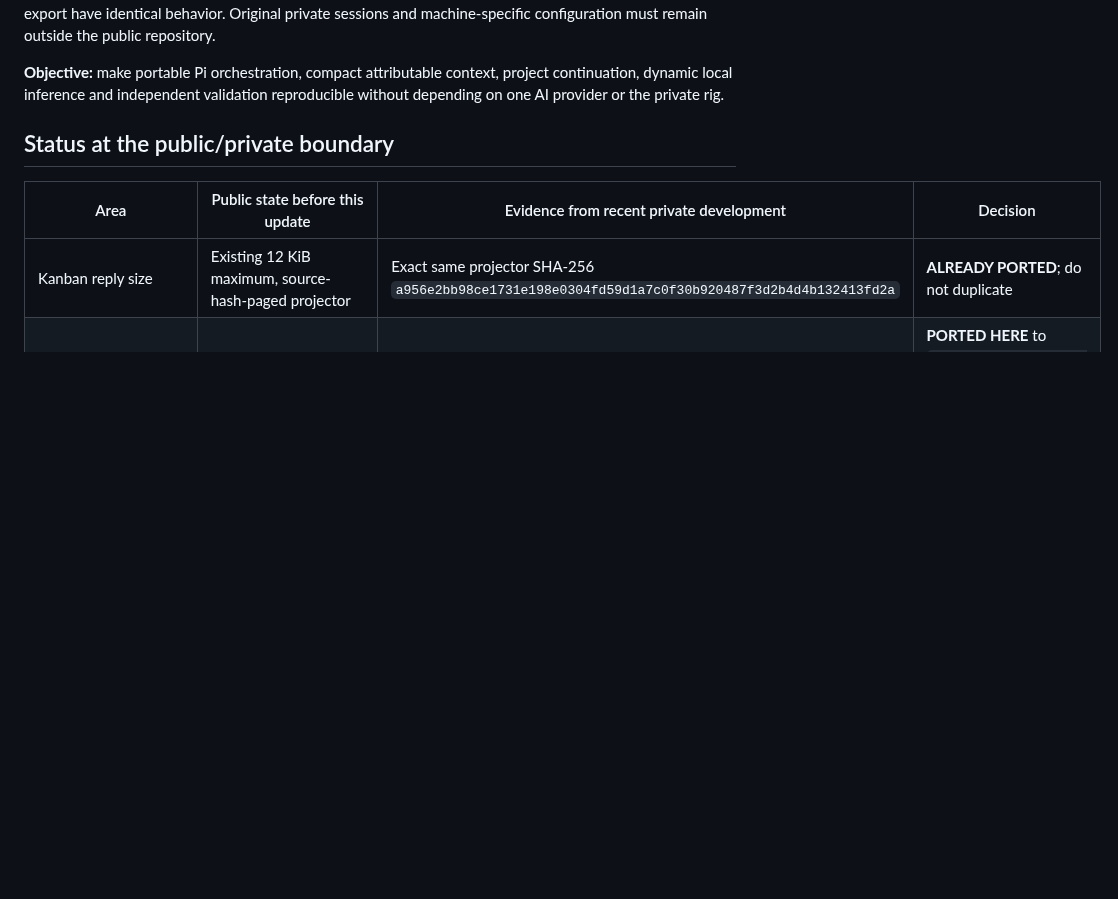
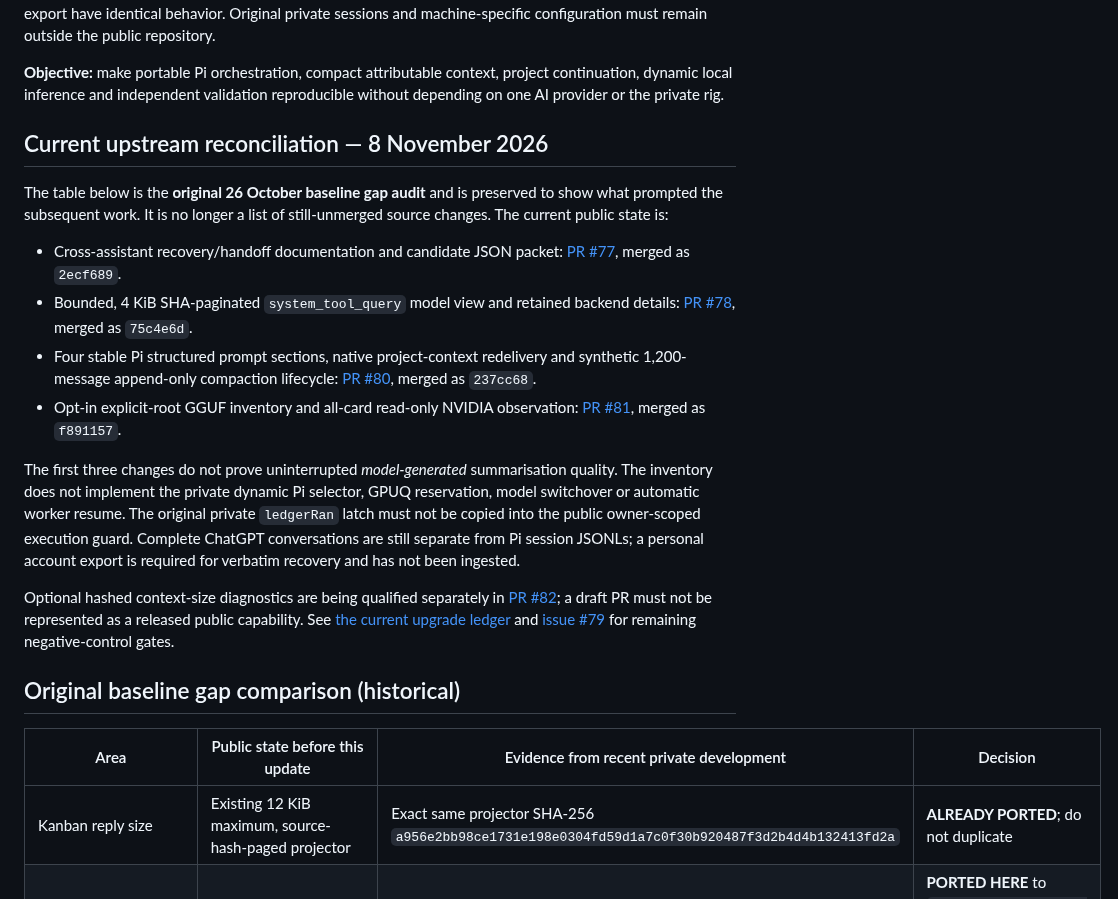
Before and after one commit to scruge1/lowvram-agentic-harness, a Markdown page: PI-HARNESS-PARITY-2026-11.md, the part around the change. Drawn GitHub-style; blank space fills up the shorter version.

Commit message:
Reconcile November parity ledger with merged Pi releases

```diff
--- a/PI-HARNESS-PARITY-2026-11.md
+++ b/PI-HARNESS-PARITY-2026-11.md
@@ -10,7 +10,41 @@ configuration must remain outside the public repository.
 project continuation, dynamic local inference and independent validation
 reproducible without depending on one AI provider or the private rig.
 
-## Status at the public/private boundary
+## Current upstream reconciliation — 8 November 2026
+
+The table below is the **original 26 October baseline gap audit** and is
+preserved to show what prompted the subsequent work. It is no longer a list
+of still-unmerged source changes. The current public state is:
+
+- Cross-assistant recovery/handoff documentation and candidate JSON packet:
+  [PR #77](https://github.com/scruge1/lowvram-agentic-harness/pull/77),
+  merged as `2ecf689`.
+- Bounded, 4 KiB SHA-paginated `system_tool_query` model view and retained
+  backend details: [PR #78](https://github.com/scruge1/lowvram-agentic-harness/pull/78),
+  merged as `75c4e6d`.
+- Four stable Pi structured prompt sections, native project-context
+  redelivery and synthetic 1,200-message append-only compaction lifecycle:
+  [PR #80](https://github.com/scruge1/lowvram-agentic-harness/pull/80),
+  merged as `237cc68`.
+- Opt-in explicit-root GGUF inventory and all-card read-only NVIDIA
+  observation: [PR #81](https://github.com/scruge1/lowvram-agentic-harness/pull/81),
+  merged as `f891157`.
+
+The first three changes do not prove uninterrupted *model-generated*
+summarisation quality. The inventory does not implement the private dynamic
+Pi selector, GPUQ reservation, model switchover or automatic worker resume.
+The original private `ledgerRan` latch must not be copied into the public
+owner-scoped execution guard. Complete ChatGPT conversations are still
+separate from Pi session JSONLs; a personal account export is required for
+verbatim recovery and has not been ingested.
+
+Optional hashed context-size diagnostics are being qualified separately in
+[PR #82](https://github.com/scruge1/lowvram-agentic-harness/pull/82);
+a draft PR must not be represented as a released public capability.
+See [the current upgrade ledger](UPGRADES.md) and [issue #79](https://github.com/scruge1/lowvram-agentic-harness/issues/79)
+for remaining negative-control gates.
+
+## Original baseline gap comparison (historical)
 
 | Area | Public state before this update | Evidence from recent private development | Decision |
 | --- | --- | --- | --- |
```
Also changed, not shown: NOV-2026-ENGINEERING-STATUS.md (+21 -0 lines).
